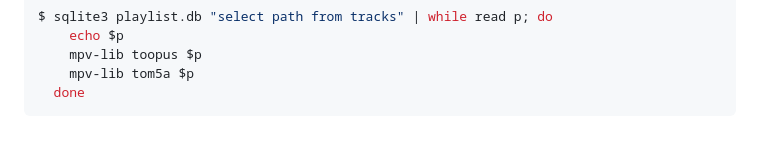
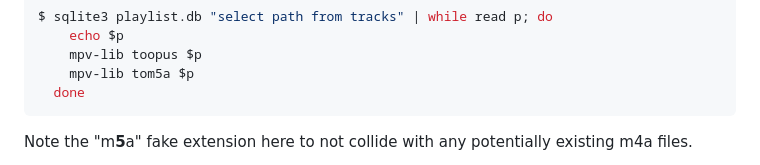
Before and after one commit to kristopolous/music-explorer, a Markdown page: readme.md, the part around the change printed below. Rendered like a GitHub page; blank space fills up the shorter version.

````diff
--- a/readme.md
+++ b/readme.md
@@ -266,4 +268,5 @@ $ sqlite3 playlist.db "select path from tracks" | while read p; do
   done
 ```
 
+Note the "m**5**a" fake extension here to not collide with any potentially existing m4a files.
 
````
Also changed, not shown: other parts of readme.md (+10 -2 lines).
